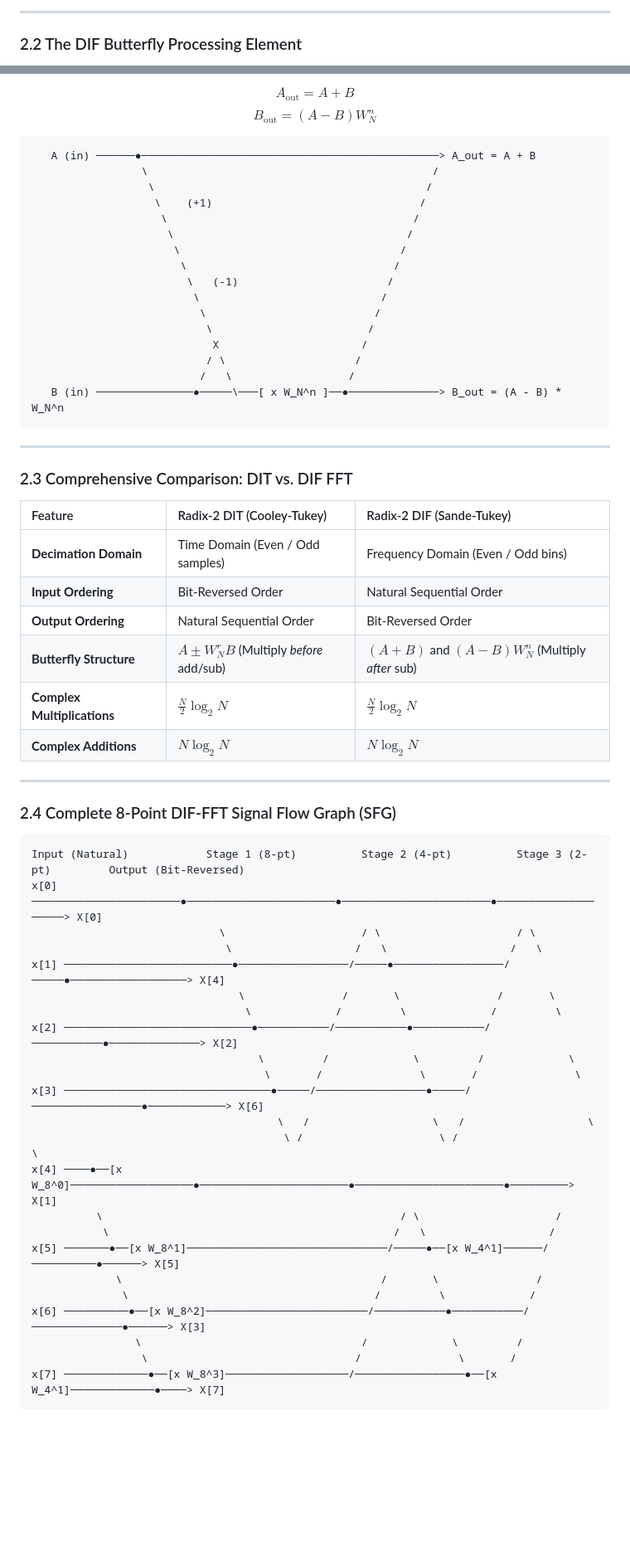
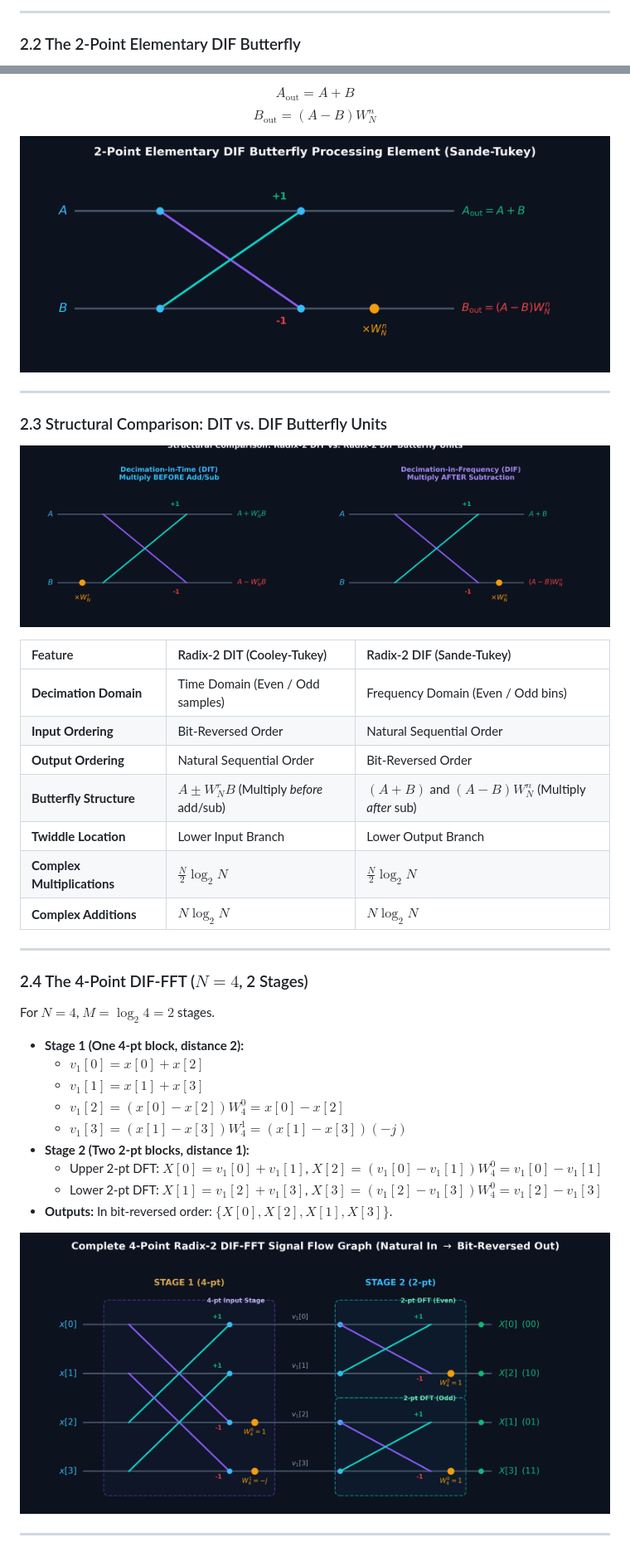
Before and after one commit to spkkarri/DSP-Course, a Markdown page: lecture_11.md, 2 parts joined by grey strips. Shown at 83% size. Drawn GitHub-style; pictures changed too: images/tikz_dif_4pt.png (added), images/tikz_dif_butterfly_2pt.png (added), images/tikz_dit_vs_dif_comparison.png (added); blank space fills up the shorter version.

Commit message:
Enhance Lecture 11 butterfly diagrams with 300 DPI vector SFGs (2-pt, 4-pt, 8-pt DIF & comparison)

````diff
--- a/lecture_11.md
+++ b/lecture_11.md
@@ -27,5 +28,5 @@ $$ X[k] = \sum_{n=0}^{N/2-1} [x[n] + (-1)^k x[n + N/2]] W_N^{nk} $$
 
 ---
 
-### 2.2 The DIF Butterfly Processing Element
+### 2.2 The 2-Point Elementary DIF Butterfly
 
@@ -34,28 +35,13 @@ $$ X[k] = \sum_{n=0}^{N/2-1} [x[n] + (-1)^k x[n + N/2]] W_N^{nk} $$
 $$ A_{\text{out}} = A + B $$
 $$ B_{\text{out}} = (A - B) W_N^n $$
 
-```
-   A (in) ──────●──────────────────────────────────────────────> A_out = A + B
-                 \                                            /
-                  \                                          /
-                   \    (+1)                                /
-                    \                                      /
-                     \                                    /
-                      \                                  /
-                       \                                /
-                        \   (-1)                       /
-                         \                            /
-                          \                          /
-                           \                        /
-                            X                      /
-                           / \                    /
-                          /   \                  /
-   B (in) ───────────────●─────\───[ x W_N^n ]──●──────────────> B_out = (A - B) * W_N^n
-```
+![2-Point Elementary DIF Butterfly](images/tikz_dif_butterfly_2pt.png)
 
 ---
 
-### 2.3 Comprehensive Comparison: DIT vs. DIF FFT
+### 2.3 Structural Comparison: DIT vs. DIF Butterfly Units
+
+![DIT vs DIF Structural Comparison](images/tikz_dit_vs_dif_comparison.png)
 
 | Feature | Radix-2 DIT (Cooley-Tukey) | Radix-2 DIF (Sande-Tukey) |
 | :--- | :--- | :--- |
@@ -63,35 +49,26 @@ $$ B_{\text{out}} = (A - B) W_N^n $$
 | **Input Ordering** | Bit-Reversed Order | Natural Sequential Order |
 | **Output Ordering** | Natural Sequential Order | Bit-Reversed Order |
 | **Butterfly Structure** | $A \pm W_N^r B$ (Multiply *before* add/sub) | $(A+B)$ and $(A-B)W_N^n$ (Multiply *after* sub) |
+| **Twiddle Location** | Lower Input Branch | Lower Output Branch |
 | **Complex Multiplications** | $\frac{N}{2} \log_2 N$ | $\frac{N}{2} \log_2 N$ |
 | **Complex Additions** | $N \log_2 N$ | $N \log_2 N$ |
 
 ---
 
-### 2.4 Complete 8-Point DIF-FFT Signal Flow Graph (SFG)
+### 2.4 The 4-Point DIF-FFT ($N = 4$, 2 Stages)
 
-```
-Input (Natural)            Stage 1 (8-pt)          Stage 2 (4-pt)          Stage 3 (2-pt)         Output (Bit-Reversed)
-x[0] ───────────────────────●───────────────────────●───────────────────────●────────────────────> X[0]
-                             \                     / \                     / \
-                              \                   /   \                   /   \
-x[1] ──────────────────────────●─────────────────/─────●─────────────────/─────●──────────────────> X[4]
-                                \               /       \               /       \
-                                 \             /         \             /         \
-x[2] ─────────────────────────────●───────────/───────────●───────────/───────────●──────────────> X[2]
-                                   \         /             \         /             \
-                                    \       /               \       /               \
-x[3] ────────────────────────────────●─────/─────────────────●─────/─────────────────●────────────> X[6]
-                                      \   /                   \   /                   \
-                                       \ /                     \ /                     \
-x[4] ────●──[x W_8^0]───────────────────●───────────────────────●───────────────────────●─────────> X[1]
-          \                                              / \                     /
-           \                                            /   \                   /
-x[5] ───────●──[x W_8^1]───────────────────────────────/─────●──[x W_4^1]──────/──────────●──────> X[5]
-             \                                        /       \               /
-              \                                      /         \             /
-x[6] ──────────●──[x W_8^2]─────────────────────────/───────────●───────────/──────────────●──────> X[3]
-                \                                  /             \         /
-                 \                                /               \       /
-x[7] ─────────────●──[x W_8^3]───────────────────/─────────────────●──[x W_4^1]─────────────●────> X[7]
-```
+For $N = 4$, $M = \log_2 4 = 2$ stages.
+* **Stage 1 (One 4-pt block, distance 2):**
+  * $v_1[0] = x[0] + x[2]$
+  * $v_1[1] = x[1] + x[3]$
+  * $v_1[2] = (x[0] - x[2]) W_4^0 = x[0] - x[2]$
+  * $v_1[3] = (x[1] - x[3]) W_4^1 = (x[1] - x[3])(-j)$
+* **Stage 2 (Two 2-pt blocks, distance 1):**
+  * Upper 2-pt DFT: $X[0] = v_1[0] + v_1[1]$, $X[2] = (v_1[0] - v_1[1]) W_4^0 = v_1[0] - v_1[1]$
+  * Lower 2-pt DFT: $X[1] = v_1[2] + v_1[3]$, $X[3] = (v_1[2] - v_1[3]) W_4^0 = v_1[2] - v_1[3]$
+* **Outputs:** In bit-reversed order: $\{ X[0], X[2], X[1], X[3] \}$.
+
+![Complete 4-Point Radix-2 DIF-FFT Signal Flow Graph](images/tikz_dif_4pt.png)
+
+---
+
````
Also changed, not shown: other parts of lecture_11.md (+92 -47 lines), faculty_notes/lecture_11_faculty.md (+119 -98 lines), images/tikz_dif_8pt.png (added), 1 other file.
